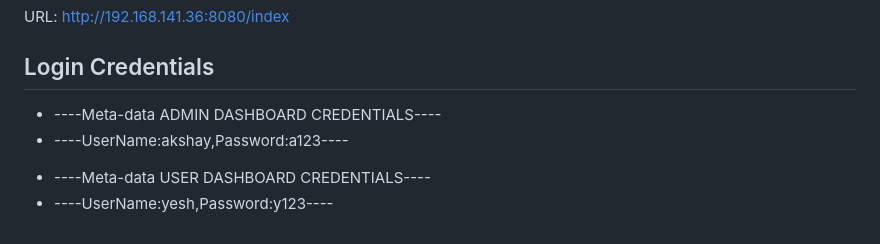
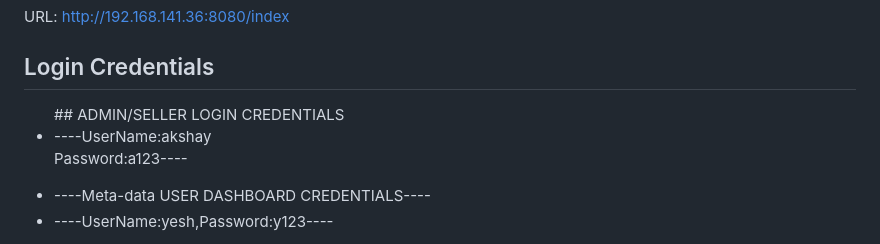
Before and after one commit to akshay0828/Spiceland-12-12-2022, a Markdown page: README.md, the part around the change. GitHub-like rendering.

```diff
--- a/README.md
+++ b/README.md
@@ -14,8 +14,8 @@
   ## Login Credentials
 
  <ul>
-        <li>----Meta-data ADMIN DASHBOARD CREDENTIALS----</li>
-        <li>----UserName:akshay,Password:a123----</li>
+       ##  ADMIN/SELLER LOGIN CREDENTIALS
+        <li>----UserName:akshay<br>Password:a123----</li>
  </ul>
 
   <ul>
```
